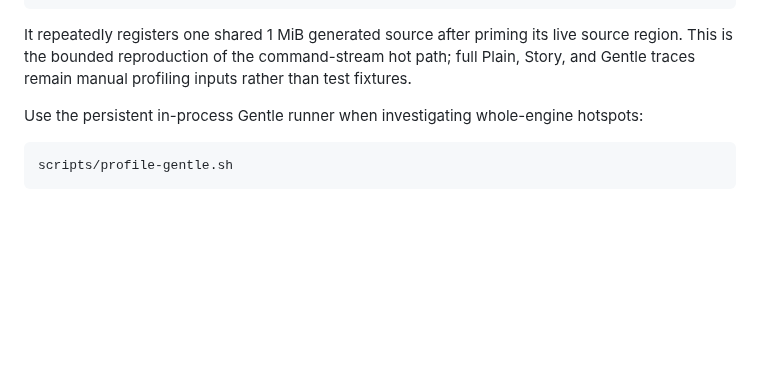
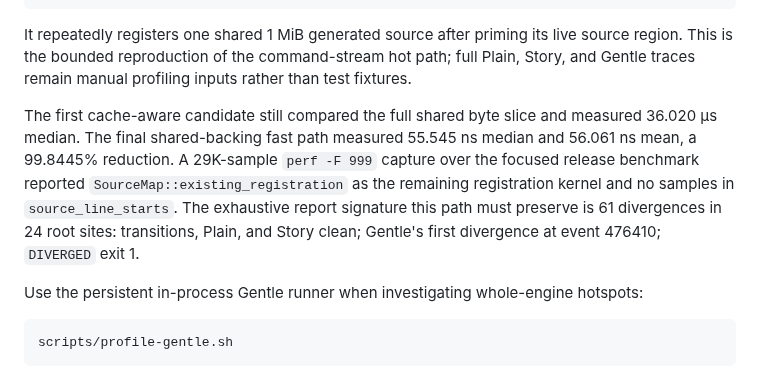
Before and after one commit to phulin/umber, a Markdown page: docs/profiling.md, the part around the change. GitHub-like rendering; blank space fills up the shorter version.

Commit message:
docs(profiling): record source registration results
Record the focused Criterion delta, perf attribution, and exhaustive parity signature for the retained source-index optimization.

```diff
--- a/docs/profiling.md
+++ b/docs/profiling.md
@@ -56,6 +56,15 @@ It repeatedly registers one shared 1 MiB generated source after priming its
 live source region. This is the bounded reproduction of the command-stream
 hot path; full Plain, Story, and Gentle traces remain manual profiling inputs
 rather than test fixtures.
+
+The first cache-aware candidate still compared the full shared byte slice and
+measured 36.020 µs median. The final shared-backing fast path measured
+55.545 ns median and 56.061 ns mean, a 99.8445% reduction. A 29K-sample
+`perf -F 999` capture over the focused release benchmark reported
+`SourceMap::existing_registration` as the remaining registration kernel and
+no samples in `source_line_starts`. The exhaustive report signature this path
+must preserve is 61 divergences in 24 root sites: transitions, Plain, and Story
+clean; Gentle's first divergence at event 476410; `DIVERGED` exit 1.
 
 Use the persistent in-process Gentle runner when investigating whole-engine
 hotspots:
```
